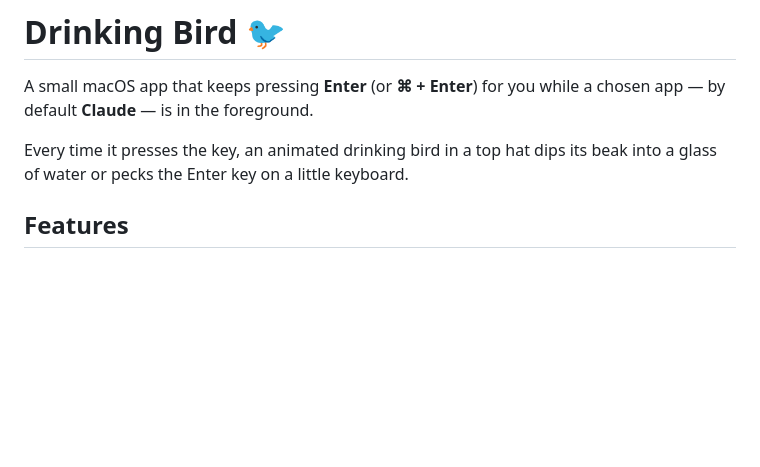
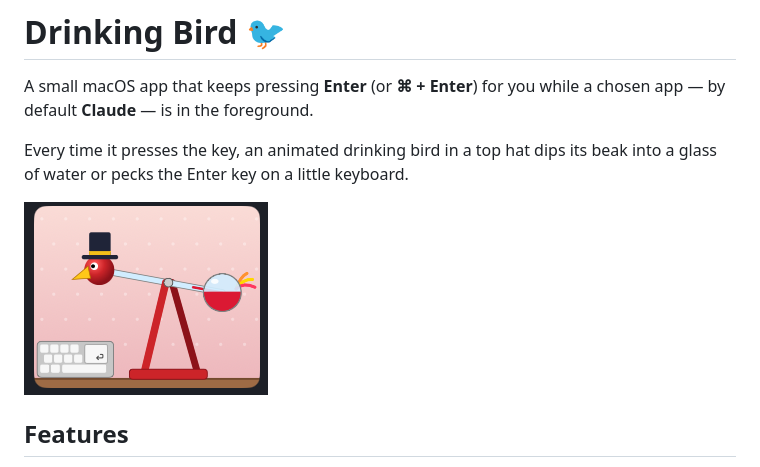
Before and after one commit to mbrunken/drinking-bird, a Markdown page: README.md, the part around the change. GitHub-like rendering; pictures changed too: docs/screenshot.png (added); blank space fills up the shorter version.

Commit message:
Add app screenshot to README
Co-Authored-By: Claude Opus 5.5 <noreply@anthropic.com>

```diff
--- a/README.md
+++ b/README.md
@@ -3,6 +3,8 @@
 A small macOS app that keeps pressing **Enter** (or **⌘ + Enter**) for you while a chosen app — by default **Claude** — is in the foreground.
 
 Every time it presses the key, an animated drinking bird in a top hat dips its beak into a glass of water or pecks the Enter key on a little keyboard.
+
+![Drinking Bird pecking the Enter key](docs/screenshot.png)
 
 ## Features
 
```
Also changed, not shown: 1 other file.
